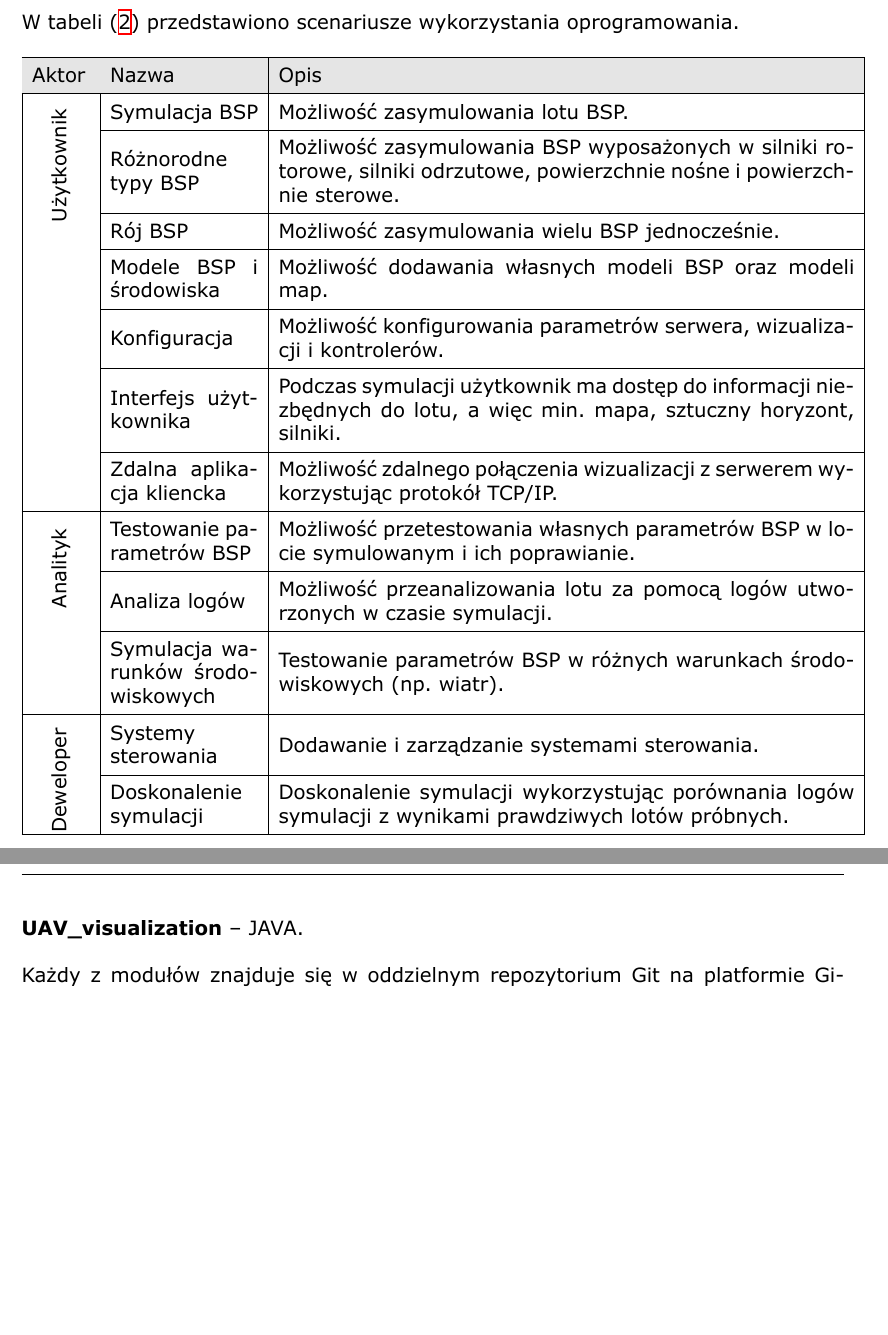
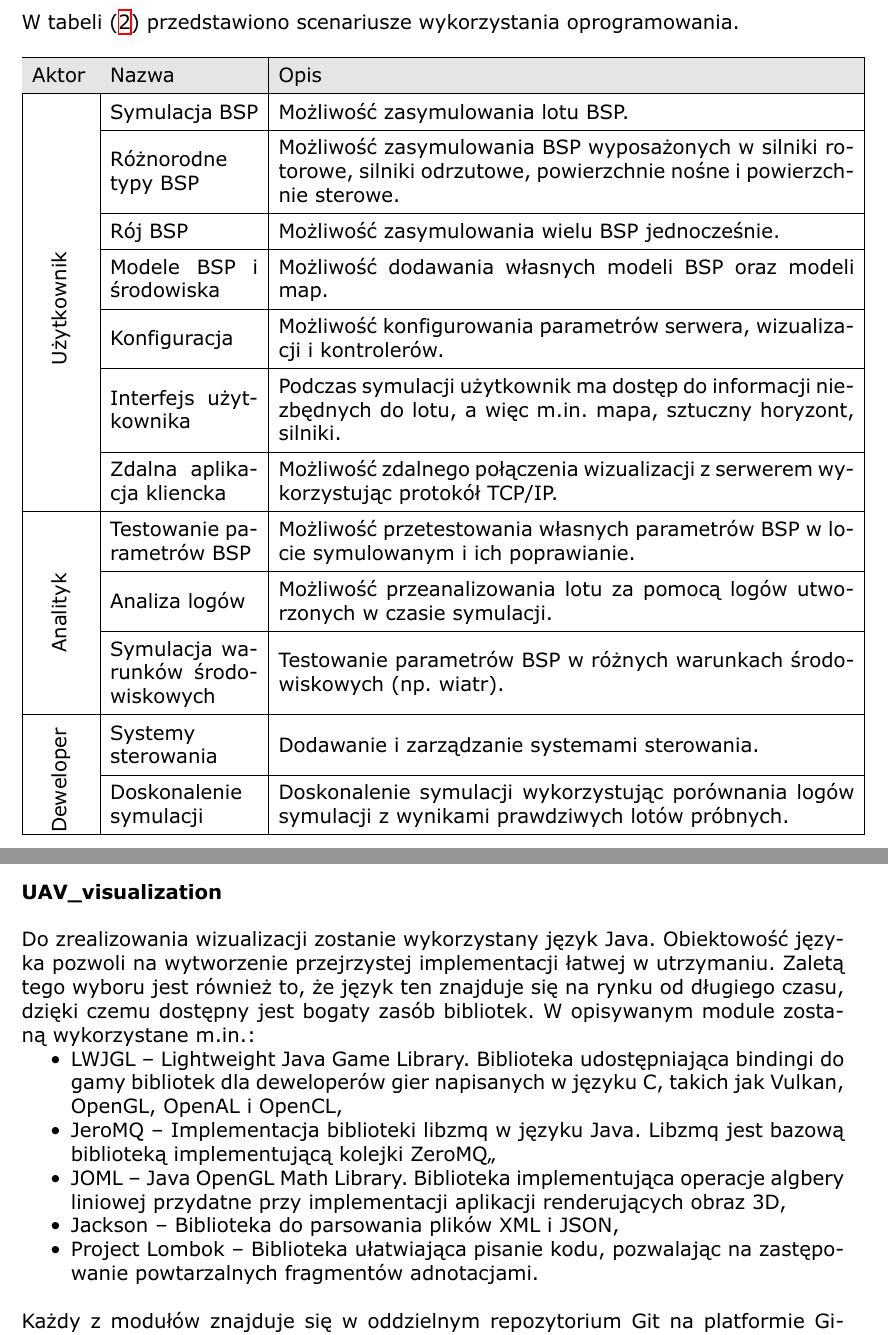
Before and after one commit to MiNI-UAV/Thesis, a LaTeX document (main.tex): two parts of pages 9 and 13 of 17, joined at a grey line, cut so that both start at the same text, the shorter picture padded with empty space. Compiled offline with XeLaTeX.

Commit message:
add: java technologies

```diff
--- a/main.tex
+++ b/main.tex
@@ -243,7 +243,7 @@ W tabeli (\ref{use_case}) przedstawiono scenariusze wykorzystania oprogramowania
 		\rowcolor{Gray}
 		Aktor & Nazwa & Opis \\
 		\hline
-		\centering \multirow{4}{*}{\rotatebox[origin=c]{90}{Użytkownik}}
+		\centering \multirow{12}{*}{\rotatebox[origin=c]{90}{Użytkownik}}
 		& Symulacja BSP & Możliwość zasymulowania lotu BSP.  \\
 		\cline{2-3}
 		& Różnorodne typy BSP & Możliwość zasymulowania BSP wyposażonych w silniki rotorowe, silniki odrzutowe, powierzchnie nośne i powierzchnie sterowe.  \\
@@ -254,11 +254,11 @@ W tabeli (\ref{use_case}) przedstawiono scenariusze wykorzystania oprogramowania
 		\cline{2-3}
 		& Konfiguracja & Możliwość konfigurowania parametrów serwera, wizualizacji i kontrolerów.\\
 		\cline{2-3}
-		& Interfejs użytkownika & Podczas symulacji użytkownik ma dostęp do informacji niezbędnych do lotu, a więc min. mapa, sztuczny horyzont, silniki. \\
+		& Interfejs użytkownika & Podczas symulacji użytkownik ma dostęp do informacji niezbędnych do lotu, a więc m.in. mapa, sztuczny horyzont, silniki. \\
 		\cline{2-3}
 		& Zdalna aplikacja kliencka & Możliwość zdalnego połączenia wizualizacji z serwerem wykorzystując protokół TCP/IP. \\
 		\hline
-		\centering \multirow{2.5}{*}{\rotatebox[origin=c]{90}{Analityk}}
+		\centering \multirow{5}{*}{\rotatebox[origin=c]{90}{Analityk}}
 		& Testowanie parametrów BSP & Możliwość przetestowania własnych parametrów BSP w locie symulowanym i ich poprawianie. \\
 		\cline{2-3}
 		 & Analiza logów & Możliwość przeanalizowania lotu za pomocą logów utworzonych w czasie symulacji. \\
@@ -382,8 +382,17 @@ Do realizacja kontenera wybrane zostało oprogramowanie Docker. Obraz został zd
 
 \newpage
 
-\textbf{UAV\_visualization} -- JAVA. \\
+\textbf{UAV\_visualization}\\
 
+Do zrealizowania wizualizacji zostanie wykorzystany język Java. Obiektowość języka pozwoli na wytworzenie przejrzystej implementacji łatwej w utrzymaniu. Zaletą tego wyboru jest również to, że język ten znajduje się na rynku od długiego czasu, dzięki czemu dostępny jest bogaty zasób bibliotek. W opisywanym module zostaną wykorzystane m.in.:
+\begin{itemize}[noitemsep,nolistsep]
+	\item LWJGL -- Lightweight Java Game Library. Biblioteka udostępniająca bindingi do gamy bibliotek dla deweloperów gier napisanych w języku C, takich jak Vulkan, OpenGL, OpenAL i OpenCL,
+	\item JeroMQ -- Implementacja biblioteki libzmq w języku Java. Libzmq jest bazową biblioteką implementującą kolejki ZeroMQ,,
+	\item JOML -- Java OpenGL Math Library. Biblioteka implementująca operacje algbery liniowej przydatne przy implementacji aplikacji renderujących obraz 3D,
+	\item Jackson -- Biblioteka do parsowania plików XML i JSON,
+	\item Project Lombok -- Biblioteka ułatwiająca pisanie kodu, pozwalając na zastępowanie powtarzalnych fragmentów adnotacjami.
+\end{itemize}
+\ \\
 Każdy z modułów znajduje się w oddzielnym repozytorium Git na platformie Github. Dla ułatwienia pracy z wykorzystaniem Github Actions przygotowane zostały odpowiednie mechanizmy CI/CD.
 
 
```
Also changed, not shown: main.tex (8 more changed lines).
